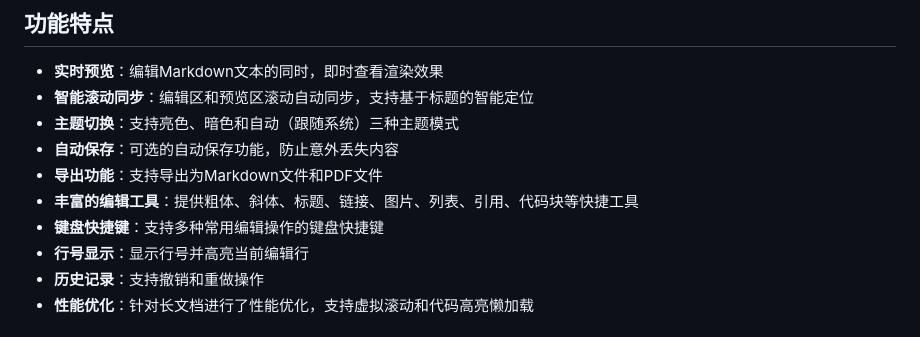
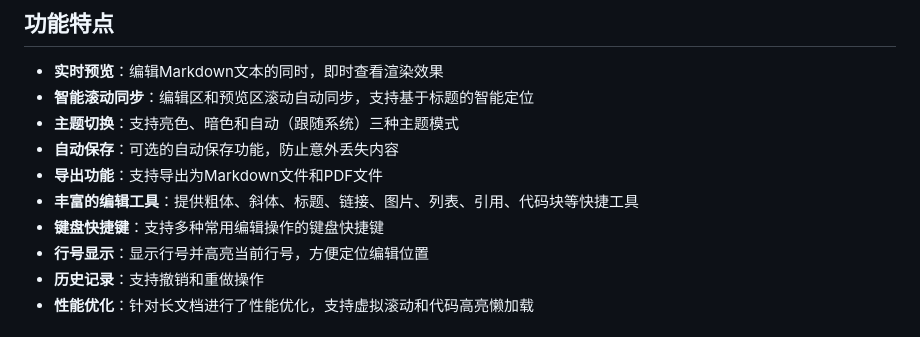
Before and after one commit to pengchangg/MD-Editor, a Markdown page: README.md, the part around the change. Drawn GitHub-style.

Commit message:
更新英文和中文 README 文档，优化行号显示描述，强调当前行号高亮以便于编辑位置定位。

```diff
--- a/README.md
+++ b/README.md
@@ -13,7 +13,7 @@
 - **导出功能**：支持导出为Markdown文件和PDF文件
 - **丰富的编辑工具**：提供粗体、斜体、标题、链接、图片、列表、引用、代码块等快捷工具
 - **键盘快捷键**：支持多种常用编辑操作的键盘快捷键
-- **行号显示**：显示行号并高亮当前编辑行
+- **行号显示**：显示行号并高亮当前行号，方便定位编辑位置
 - **历史记录**：支持撤销和重做操作
 - **性能优化**：针对长文档进行了性能优化，支持虚拟滚动和代码高亮懒加载
 
```
Also changed, not shown: README.en.md (+1 -1 lines).
